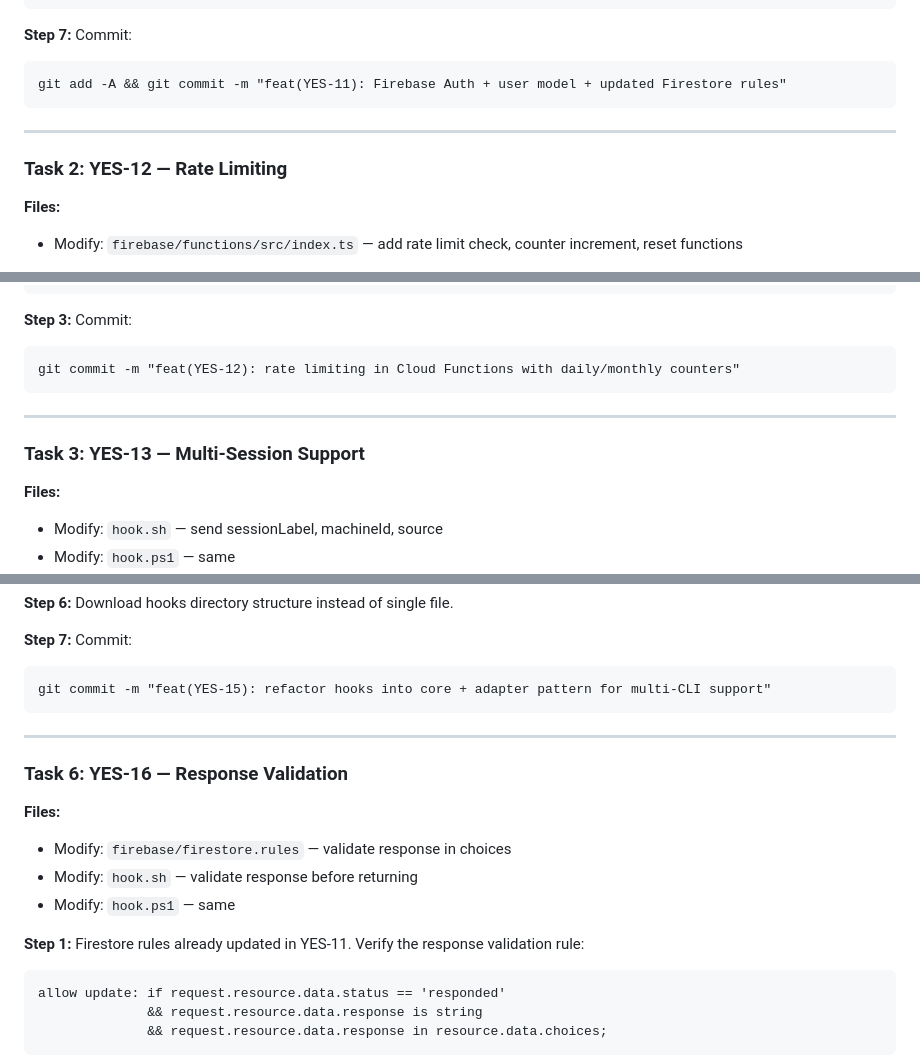
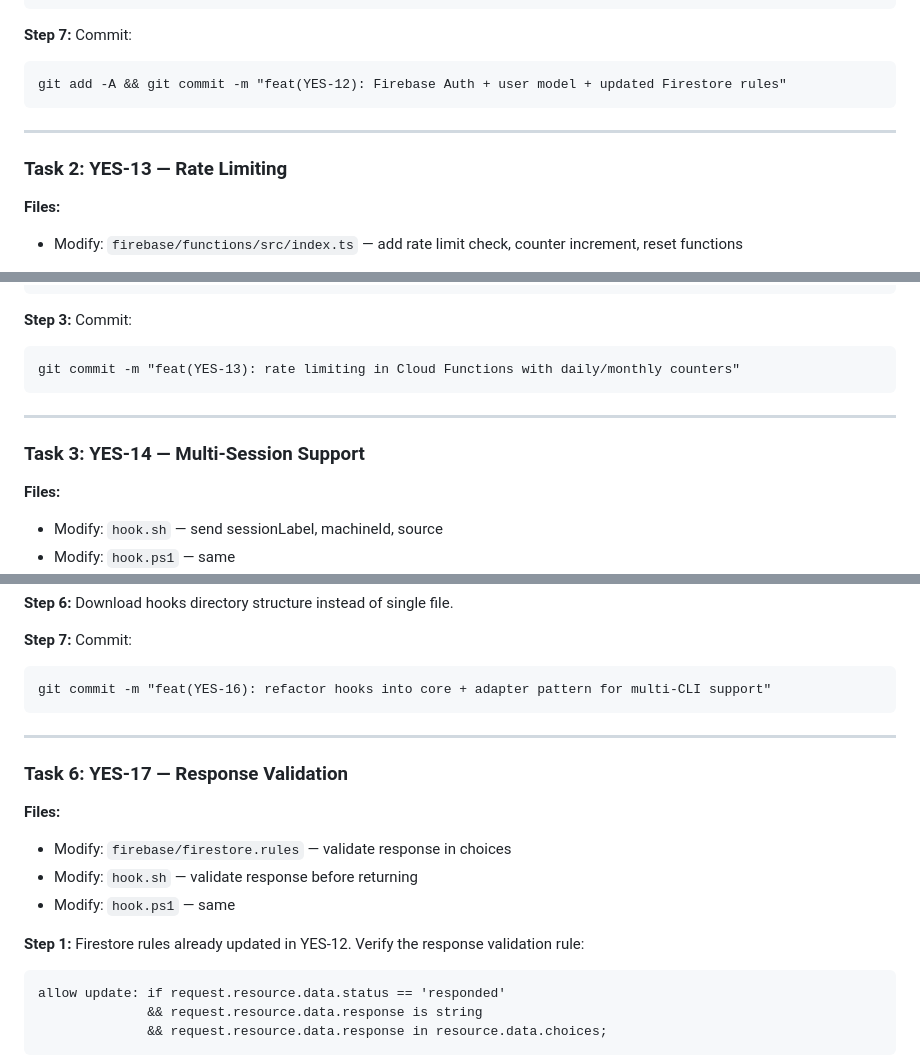
Before and after one commit to davidhir1811/yes-claude, a Markdown page: docs/plans/2026-03-10-yes-claude-v2-implementation.md, 3 parts joined by grey strips. Rendered like a GitHub page.

````diff
--- a/docs/plans/2026-03-10-yes-claude-v2-implementation.md
+++ b/docs/plans/2026-03-10-yes-claude-v2-implementation.md
@@ -154,12 +156,12 @@ seed().then(() => process.exit(0));
 
 **Step 7:** Commit:
 ```
-git add -A && git commit -m "feat(YES-11): Firebase Auth + user model + updated Firestore rules"
+git add -A && git commit -m "feat(YES-12): Firebase Auth + user model + updated Firestore rules"
 ```
 
 ---
 
-### Task 2: YES-12 — Rate Limiting
+### Task 2: YES-13 — Rate Limiting
 
 **Files:**
 - Modify: `firebase/functions/src/index.ts` — add rate limit check, counter increment, reset functions
@@ -248,12 +250,12 @@ export const resetMonthlyCounters = onSchedule('1 of month 00:00', async () => {
 
 **Step 3:** Commit:
 ```
-git commit -m "feat(YES-12): rate limiting in Cloud Functions with daily/monthly counters"
+git commit -m "feat(YES-13): rate limiting in Cloud Functions with daily/monthly counters"
 ```
 
 ---
 
-### Task 3: YES-13 — Multi-Session Support
+### Task 3: YES-14 — Multi-Session Support
 
 **Files:**
 - Modify: `hook.sh` — send sessionLabel, machineId, source
@@ -420,19 +422,19 @@ Save `CLI_TYPE` to config.json as `"cli": "claude"`.
 
 **Step 7:** Commit:
 ```
-git commit -m "feat(YES-15): refactor hooks into core + adapter pattern for multi-CLI support"
+git commit -m "feat(YES-16): refactor hooks into core + adapter pattern for multi-CLI support"
 ```
 
 ---
 
-### Task 6: YES-16 — Response Validation
+### Task 6: YES-17 — Response Validation
 
 **Files:**
 - Modify: `firebase/firestore.rules` — validate response in choices
 - Modify: `hook.sh` — validate response before returning
 - Modify: `hook.ps1` — same
 
-**Step 1:** Firestore rules already updated in YES-11. Verify the response validation rule:
+**Step 1:** Firestore rules already updated in YES-12. Verify the response validation rule:
 ```
 allow update: if request.resource.data.status == 'responded'
               && request.resource.data.response is string
````
Also changed, not shown: other parts of docs/plans/2026-03-10-yes-claude-v2-implementation.md (+23 -21 lines).
